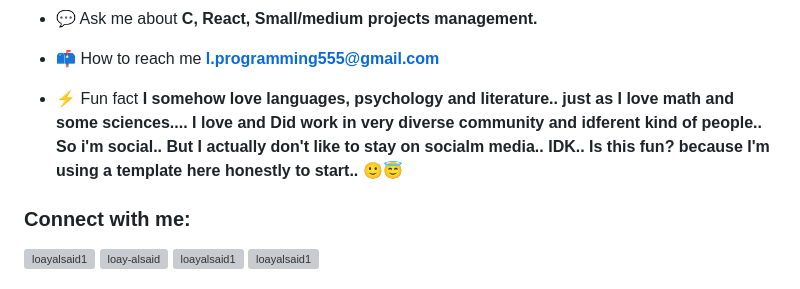
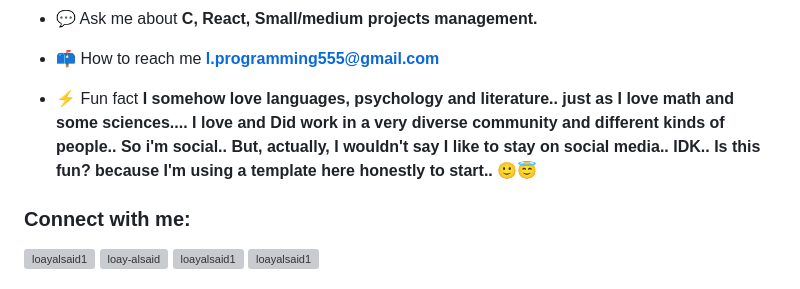
Before and after one commit to loayalsaid1/loayalsaid1, a Markdown page: README.md, the part around the change. Rendered like a GitHub page; grey boxes are pictures that could not be loaded.

```diff
--- a/README.md
+++ b/README.md
@@ -17,7 +17,7 @@
 
 - 📫 How to reach me **l.programming555@gmail.com**
 
-- ⚡ Fun fact **I somehow love languages, psychology and literature.. just as I love math and some sciences.... I love and Did work in very diverse community and idferent kind of people.. So i'm social.. But I actually don't like to stay on socialm media.. IDK.. Is this fun? because I'm using a template here honestly to start.. 🙂😇**
+- ⚡ Fun fact **I somehow love languages, psychology and literature.. just as I love math and some sciences.... I love and Did work in a very diverse community and different kinds of people.. So i'm social.. But, actually, I wouldn't say I like to stay on social media.. IDK.. Is this fun? because I'm using a template here honestly to start.. 🙂😇**
 
 <h3 align="left">Connect with me:</h3>
 <p align="left">
```
